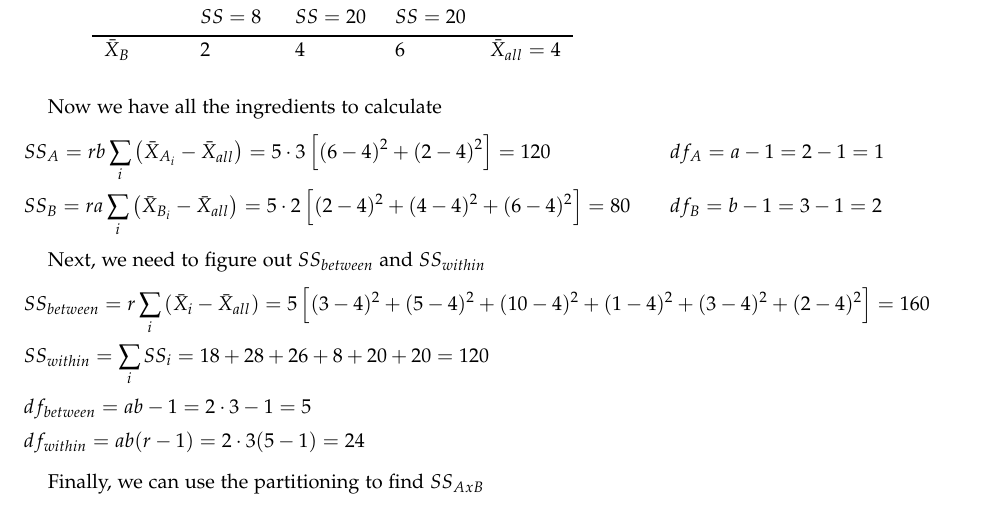
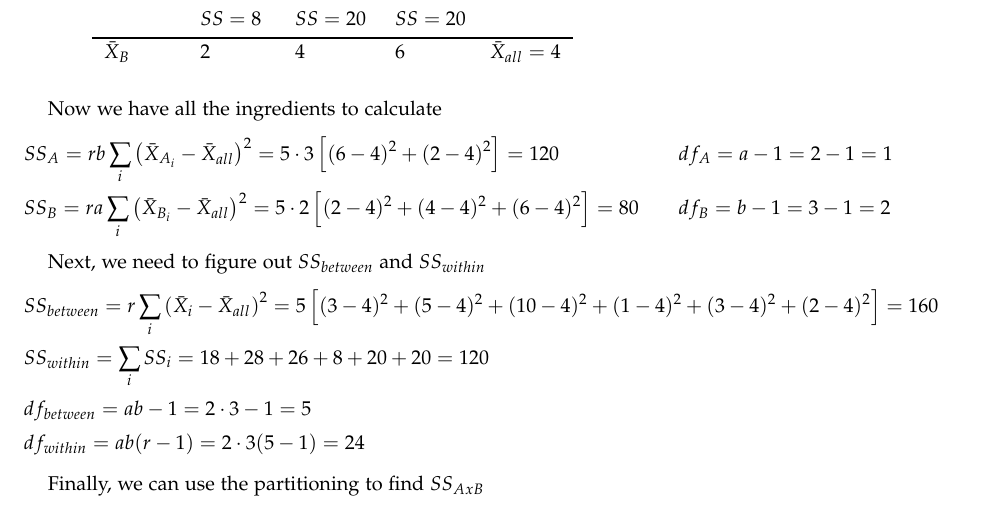
Before and after one commit to ihstevenson/research_methods_coursepack, a LaTeX document (handout6-two-way_anova.tex): part of page 3 of 3, cut so that both start at the same text. Compiled offline with pdfLaTeX.

Commit message:
typos & clarifying eqns

```diff
--- a/handout6-two-way_anova.tex
+++ b/handout6-two-way_anova.tex
@@ -156,13 +155,13 @@ From the description we know that $r=5$. Let's assume that the Easy/Difficult le
 
 \vspace{0.2 in} Now we have all the ingredients to calculate
 \begin{align*}
-&SS_A = rb\sum_{i} \left( \bar{X}_{A_i} - \bar{X}_{all} \right) = 5 \cdot 3 \left[ (6-4)^2 + (2-4)^2\right] = 120 \qquad \qquad \qquad df_A = a-1 = 2-1 = 1\\
-&SS_B = ra\sum_{i} \left( \bar{X}_{B_i} - \bar{X}_{all} \right) = 5 \cdot 2 \left[ (2-4)^2 + (4-4)^2 + (6-4)^2\right] = 80 \qquad df_B = b-1 = 3-1 = 2
+&SS_A = rb\sum_{i} \left( \bar{X}_{A_i} - \bar{X}_{all} \right)^2 = 5 \cdot 3 \left[ (6-4)^2 + (2-4)^2\right] = 120 \qquad \qquad \qquad df_A = a-1 = 2-1 = 1\\
+&SS_B = ra\sum_{i} \left( \bar{X}_{B_i} - \bar{X}_{all} \right)^2 = 5 \cdot 2 \left[ (2-4)^2 + (4-4)^2 + (6-4)^2\right] = 80 \qquad df_B = b-1 = 3-1 = 2
 \end{align*}
 
 Next, we need to figure out $SS_{between}$ and $SS_{within}$
 \begin{align*}
-&SS_{between} = r \sum_i \left( \bar{X}_i - \bar{X}_{all} \right) = 5 \left[ (3-4)^2 + (5-4)^2 + (10-4)^2 + (1-4)^2 + (3-4)^2 + (2-4)^2 \right] = 160\\
+&SS_{between} = r \sum_i \left( \bar{X}_i - \bar{X}_{all} \right)^2 = 5 \left[ (3-4)^2 + (5-4)^2 + (10-4)^2 + (1-4)^2 + (3-4)^2 + (2-4)^2 \right] = 160\\
 &SS_{within} = \sum_i SS_i = 18 + 28 + 26 + 8 + 20 + 20 = 120\\
 &df_{between} = ab-1 = 2 \cdot 3-1 = 5\\
 &df_{within} = ab(r-1) = 2 \cdot 3 (5-1) = 24
```
Also changed, not shown: handout6-two-way_anova.tex (9 more changed lines).
